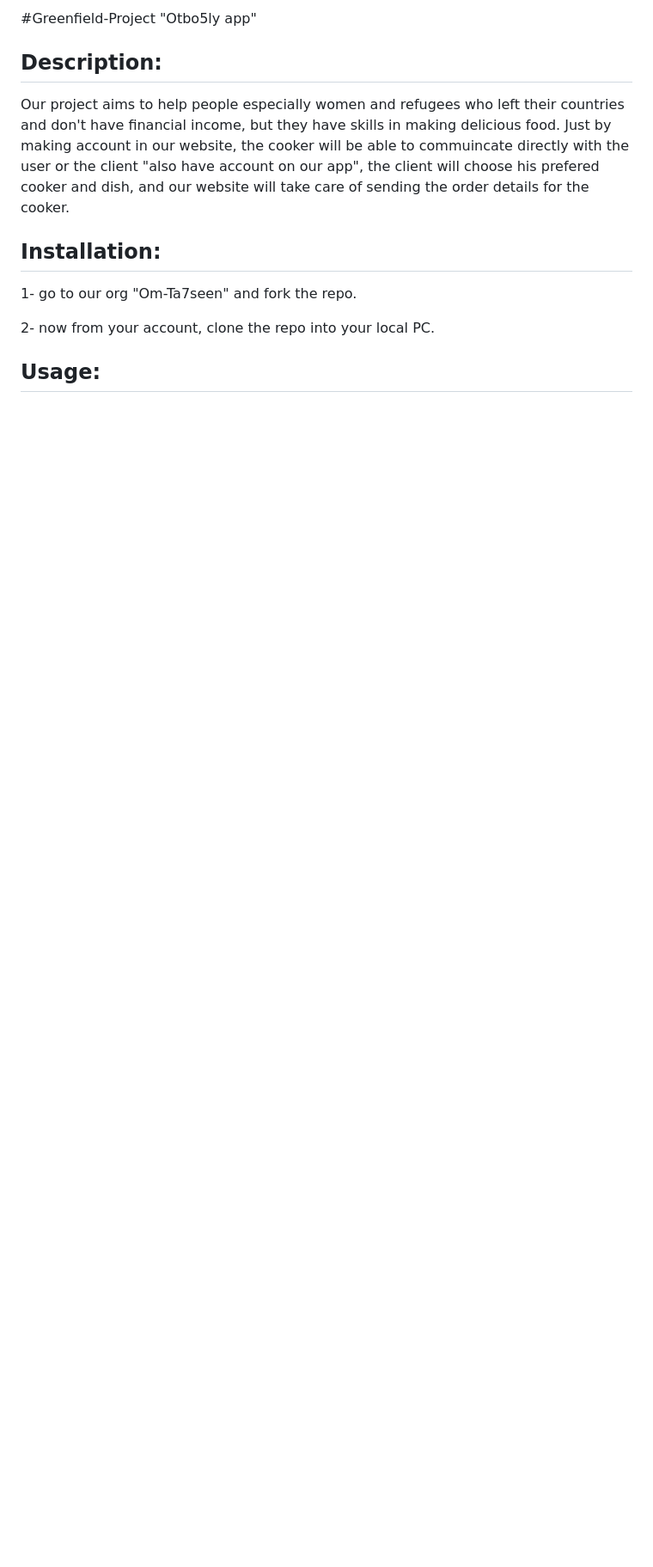
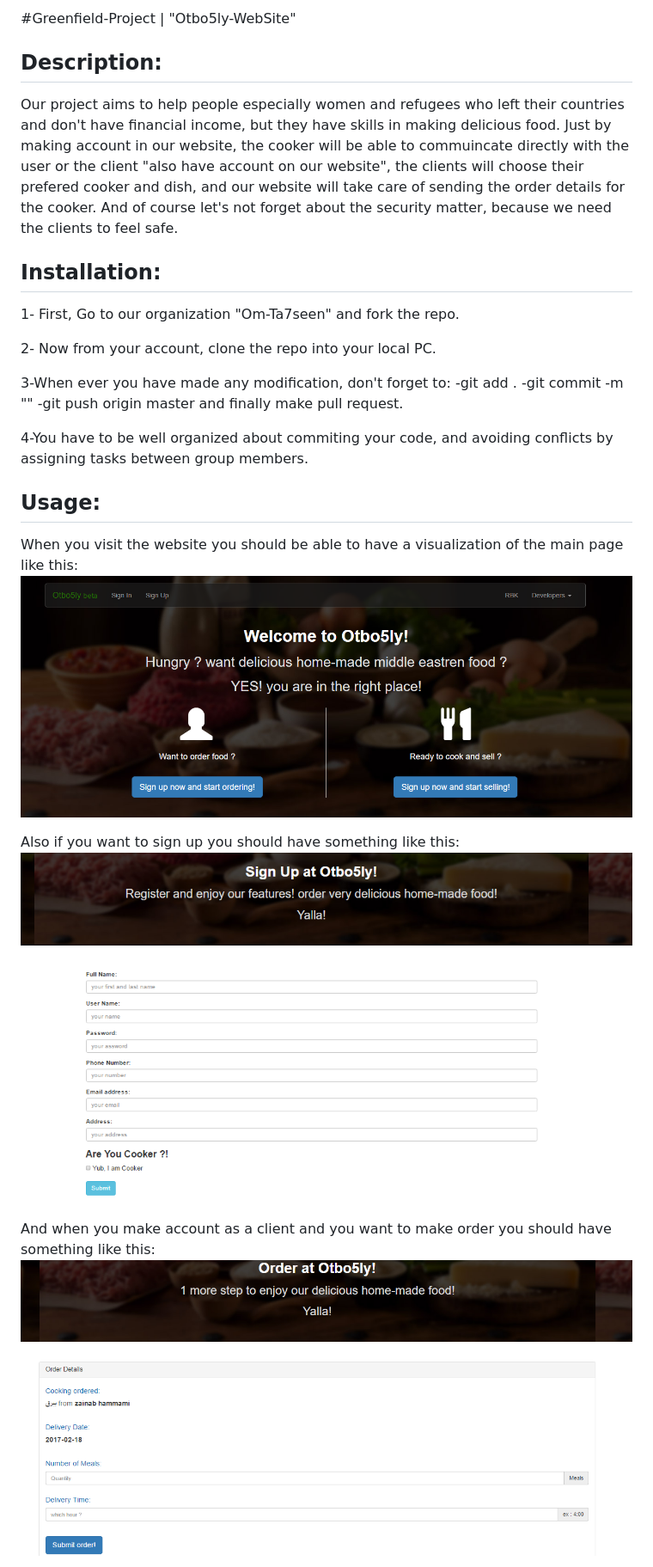
Before and after one commit to Om-Ta7seen/Greenfield-Project, a Markdown page: README.md, the part around the change printed below. Shown: that part at 86% size. Drawn GitHub-style; pictures changed too: photo1.png (added), photo2.png (added), photo3.png (added); blank space fills up the shorter version.

Commit message:
read me done

```diff
--- a/README.md
+++ b/README.md
@@ -1,12 +1,36 @@
-#Greenfield-Project "Otbo5ly app"
+#Greenfield-Project | "Otbo5ly-WebSite"
 
 ## Description:
 Our project aims to help people especially women and refugees who left their countries and don't have financial income, but they have skills in making delicious food.
-Just by making account in our website, the cooker will be able to commuincate directly with the user or the client "also have account on our app", the client will choose his prefered cooker and dish, and our website will take care of sending the order details for the cooker.
+Just by making account in our website, the cooker will be able to commuincate directly with the user or the client "also have account on our website", the clients will choose their prefered cooker and dish, and our website will take care of sending the order details for the cooker.
+And of course let's not forget about the security matter, because we need the clients to feel safe.
 
 ## Installation:
-1- go to our org "Om-Ta7seen" and fork the repo.
+1- First, Go to our organization "Om-Ta7seen" and fork the repo.
 
-2- now from your account, clone the repo into your local PC.
+2- Now from your account, clone the repo into your local PC.
+
+3-When ever you have made any modification, don't forget to:
+   -git add .
+   -git commit -m ""
+   -git push origin master
+ and finally make pull request.
+
+4-You have to be well organized about commiting your code, and avoiding conflicts by assigning tasks between group members.
 
 ## Usage:
+When you visit the website you should be able to have a visualization of the main page like this:
+<br>
+<img src="photo1.png">
+<br>
+
+Also if you want to sign up you should have something like this:
+<br>
+<img src="photo2.png">
+<br>
+
+And when you make account as a client and you want to make order you should have something like this:
+<br>
+<img src="photo3.png">
+<br>
+
```
Also changed, not shown: other parts of README.md (+9 -0 lines), photo4.png (added), photo5.png (added), 3 other files.
